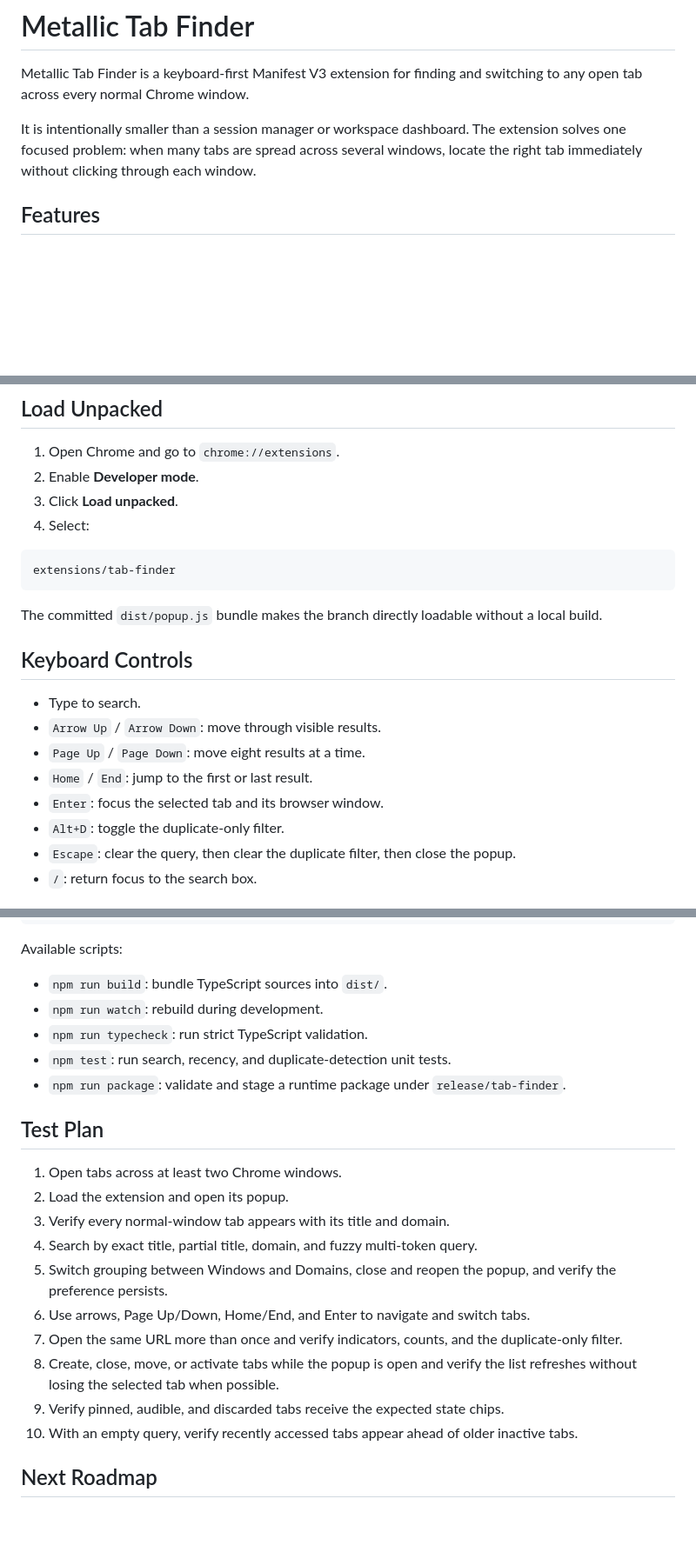
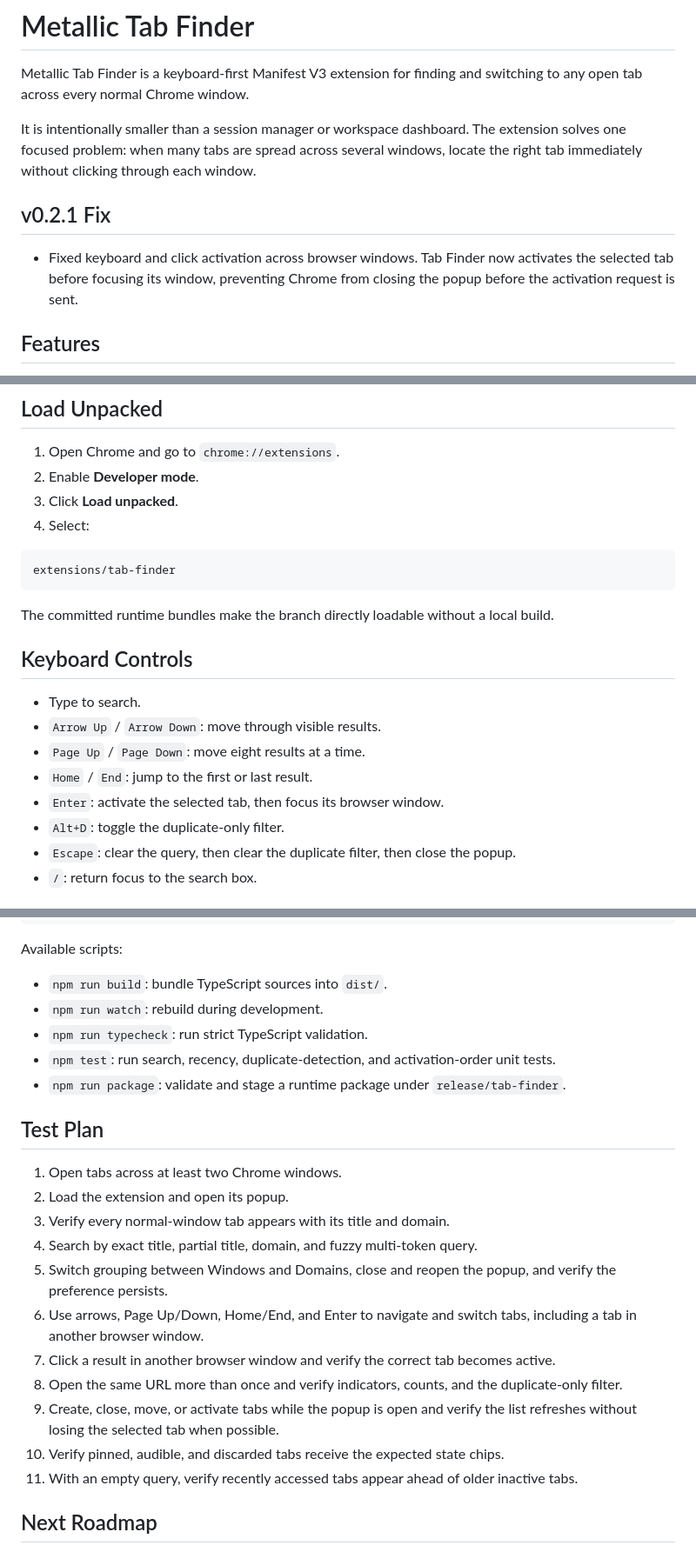
Before and after one commit to 051-lab/metallic, a Markdown page: extensions/tab-finder/README.md, 3 parts joined by grey strips. Shown at 87% size. GitHub-like rendering; blank space fills up the shorter version.

Commit message:
docs(tab-finder): document v0.2.1 activation fix

````diff
--- a/extensions/tab-finder/README.md
+++ b/extensions/tab-finder/README.md
@@ -3,6 +3,10 @@
 Metallic Tab Finder is a keyboard-first Manifest V3 extension for finding and switching to any open tab across every normal Chrome window.
 
 It is intentionally smaller than a session manager or workspace dashboard. The extension solves one focused problem: when many tabs are spread across several windows, locate the right tab immediately without clicking through each window.
+
+## v0.2.1 Fix
+
+- Fixed keyboard and click activation across browser windows. Tab Finder now activates the selected tab before focusing its window, preventing Chrome from closing the popup before the activation request is sent.
 
 ## Features
 
@@ -29,7 +33,7 @@ It is intentionally smaller than a session manager or workspace dashboard. The e
 extensions/tab-finder
 ```
 
-The committed `dist/popup.js` bundle makes the branch directly loadable without a local build.
+The committed runtime bundles make the branch directly loadable without a local build.
 
 ## Keyboard Controls
 
@@ -37,7 +41,7 @@ The committed `dist/popup.js` bundle makes the branch directly loadable without
 - `Arrow Up` / `Arrow Down`: move through visible results.
 - `Page Up` / `Page Down`: move eight results at a time.
 - `Home` / `End`: jump to the first or last result.
-- `Enter`: focus the selected tab and its browser window.
+- `Enter`: activate the selected tab, then focus its browser window.
 - `Alt+D`: toggle the duplicate-only filter.
 - `Escape`: clear the query, then clear the duplicate filter, then close the popup.
 - `/`: return focus to the search box.
@@ -61,7 +65,7 @@ Available scripts:
 - `npm run build`: bundle TypeScript sources into `dist/`.
 - `npm run watch`: rebuild during development.
 - `npm run typecheck`: run strict TypeScript validation.
-- `npm test`: run search, recency, and duplicate-detection unit tests.
+- `npm test`: run search, recency, duplicate-detection, and activation-order unit tests.
 - `npm run package`: validate and stage a runtime package under `release/tab-finder`.
 
 ## Test Plan
@@ -71,11 +75,12 @@ Available scripts:
 3. Verify every normal-window tab appears with its title and domain.
 4. Search by exact title, partial title, domain, and fuzzy multi-token query.
 5. Switch grouping between Windows and Domains, close and reopen the popup, and verify the preference persists.
-6. Use arrows, Page Up/Down, Home/End, and Enter to navigate and switch tabs.
-7. Open the same URL more than once and verify indicators, counts, and the duplicate-only filter.
-8. Create, close, move, or activate tabs while the popup is open and verify the list refreshes without losing the selected tab when possible.
-9. Verify pinned, audible, and discarded tabs receive the expected state chips.
-10. With an empty query, verify recently accessed tabs appear ahead of older inactive tabs.
+6. Use arrows, Page Up/Down, Home/End, and Enter to navigate and switch tabs, including a tab in another browser window.
+7. Click a result in another browser window and verify the correct tab becomes active.
+8. Open the same URL more than once and verify indicators, counts, and the duplicate-only filter.
+9. Create, close, move, or activate tabs while the popup is open and verify the list refreshes without losing the selected tab when possible.
+10. Verify pinned, audible, and discarded tabs receive the expected state chips.
+11. With an empty query, verify recently accessed tabs appear ahead of older inactive tabs.
 
 ## Next Roadmap
 
````
